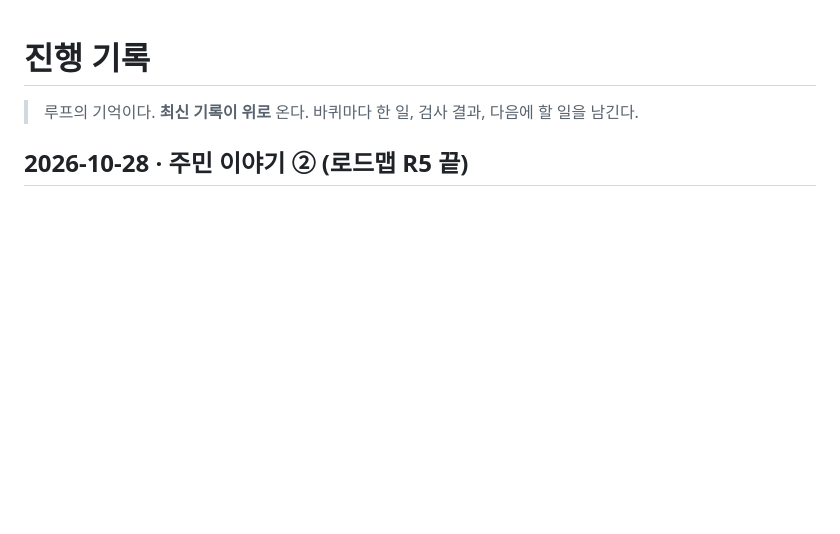
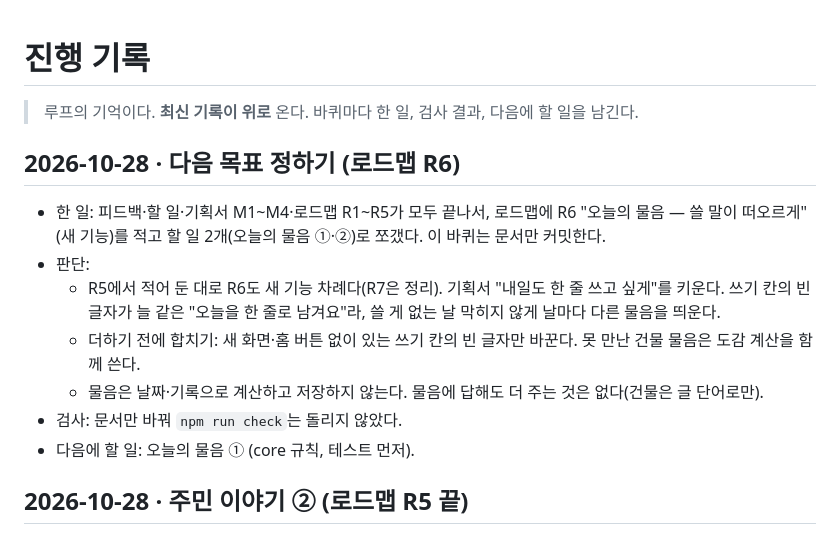
Before and after one commit to qkrrjs0811/diary_village, a Markdown page: 진행기록.md, the part around the change. GitHub-like rendering; blank space fills up the shorter version.

```diff
--- a/진행기록.md
+++ b/진행기록.md
@@ -1,6 +1,15 @@
 # 진행 기록
 
 > 루프의 기억이다. **최신 기록이 위로** 온다. 바퀴마다 한 일, 검사 결과, 다음에 할 일을 남긴다.
+
+## 2026-10-28 · 다음 목표 정하기 (로드맵 R6)
+- 한 일: 피드백·할 일·기획서 M1~M4·로드맵 R1~R5가 모두 끝나서, 로드맵에 R6 "오늘의 물음 — 쓸 말이 떠오르게"(새 기능)를 적고 할 일 2개(오늘의 물음 ①·②)로 쪼갰다. 이 바퀴는 문서만 커밋한다.
+- 판단:
+  - R5에서 적어 둔 대로 R6도 새 기능 차례다(R7은 정리). 기획서 "내일도 한 줄 쓰고 싶게"를 키운다. 쓰기 칸의 빈 글자가 늘 같은 "오늘을 한 줄로 남겨요"라, 쓸 게 없는 날 막히지 않게 날마다 다른 물음을 띄운다.
+  - 더하기 전에 합치기: 새 화면·홈 버튼 없이 있는 쓰기 칸의 빈 글자만 바꾼다. 못 만난 건물 물음은 도감 계산을 함께 쓴다.
+  - 물음은 날짜·기록으로 계산하고 저장하지 않는다. 물음에 답해도 더 주는 것은 없다(건물은 글 단어로만).
+- 검사: 문서만 바꿔 `npm run check`는 돌리지 않았다.
+- 다음에 할 일: 오늘의 물음 ① (core 규칙, 테스트 먼저).
 
 ## 2026-10-28 · 주민 이야기 ② (로드맵 R5 끝)
 - 한 일: 주민이 지난 이야기를 할 때 말풍선(아래쪽 알림) 안에 "보러 가기" 버튼(44px, 강조 초록)을 둔다. 누르면 말풍선이 닫히고, "N일 전 오늘"·달력과 같은 `visitMemory`로 그 집에 날아가 반짝인 뒤 `readEntry`로 글을 연다(앞을 가리는 나무·주민도 옅어진다). `main.ts`는 `residentLine` 대신 `residentTalk`를 써서 date가 있을 때만 버튼을 단다. `showNote`가 버튼(action)을 받을 수 있게 했다.
```
Also changed, not shown: 로드맵.md (+7 -0 lines), 할일.md (+2 -0 lines).
